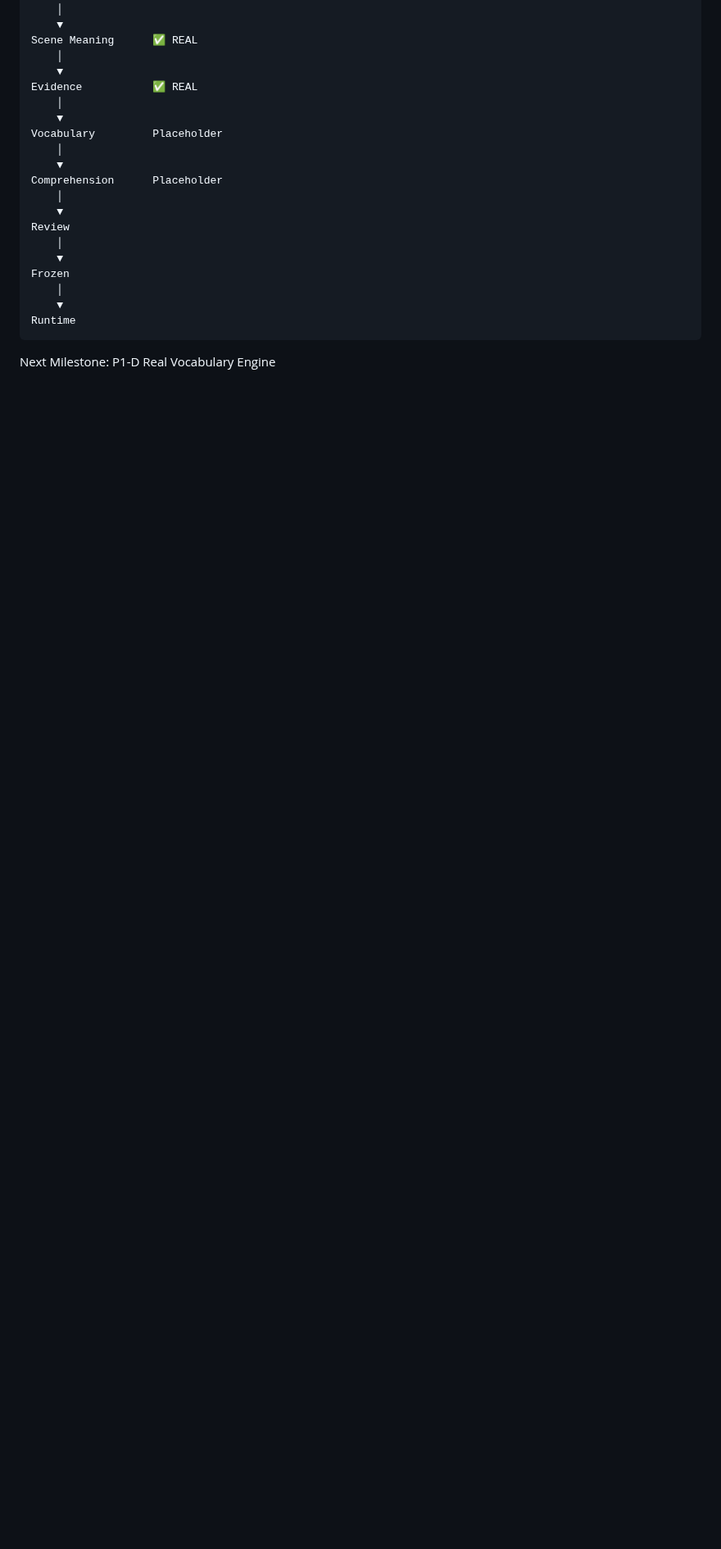
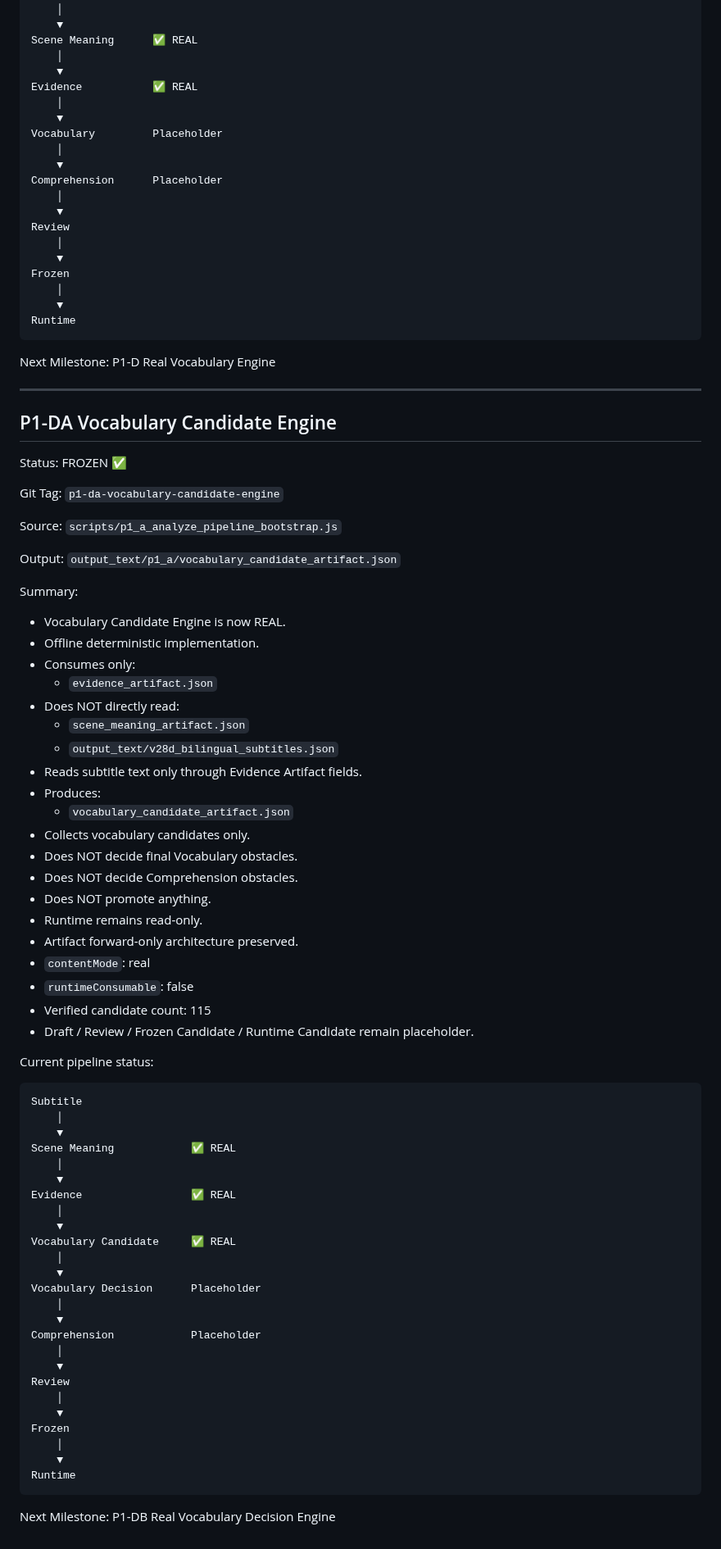
Before and after one commit to sunjade493-wq/video-english-assistant, a Markdown page: docs/PROJECT_STATUS_V6.md, the part around the change. Shown at 82% size. Rendered like a GitHub page; blank space fills up the shorter version.

Commit message:
Update project status after P1-DA freeze

````diff
--- a/docs/PROJECT_STATUS_V6.md
+++ b/docs/PROJECT_STATUS_V6.md
@@ -2125,3 +2125,70 @@ Runtime
 ```
 
 Next Milestone: P1-D Real Vocabulary Engine
+
+---
+
+## P1-DA Vocabulary Candidate Engine
+
+Status: FROZEN ✅
+
+Git Tag: `p1-da-vocabulary-candidate-engine`
+
+Source: `scripts/p1_a_analyze_pipeline_bootstrap.js`
+
+Output: `output_text/p1_a/vocabulary_candidate_artifact.json`
+
+Summary:
+
+- Vocabulary Candidate Engine is now REAL.
+- Offline deterministic implementation.
+- Consumes only:
+  - `evidence_artifact.json`
+- Does NOT directly read:
+  - `scene_meaning_artifact.json`
+  - `output_text/v28d_bilingual_subtitles.json`
+- Reads subtitle text only through Evidence Artifact fields.
+- Produces:
+  - `vocabulary_candidate_artifact.json`
+- Collects vocabulary candidates only.
+- Does NOT decide final Vocabulary obstacles.
+- Does NOT decide Comprehension obstacles.
+- Does NOT promote anything.
+- Runtime remains read-only.
+- Artifact forward-only architecture preserved.
+- `contentMode`: real
+- `runtimeConsumable`: false
+- Verified candidate count: 115
+- Draft / Review / Frozen Candidate / Runtime Candidate remain placeholder.
+
+Current pipeline status:
+
+```text
+Subtitle
+    │
+    ▼
+Scene Meaning            ✅ REAL
+    │
+    ▼
+Evidence                 ✅ REAL
+    │
+    ▼
+Vocabulary Candidate     ✅ REAL
+    │
+    ▼
+Vocabulary Decision      Placeholder
+    │
+    ▼
+Comprehension            Placeholder
+    │
+    ▼
+Review
+    │
+    ▼
+Frozen
+    │
+    ▼
+Runtime
+```
+
+Next Milestone: P1-DB Real Vocabulary Decision Engine
````
